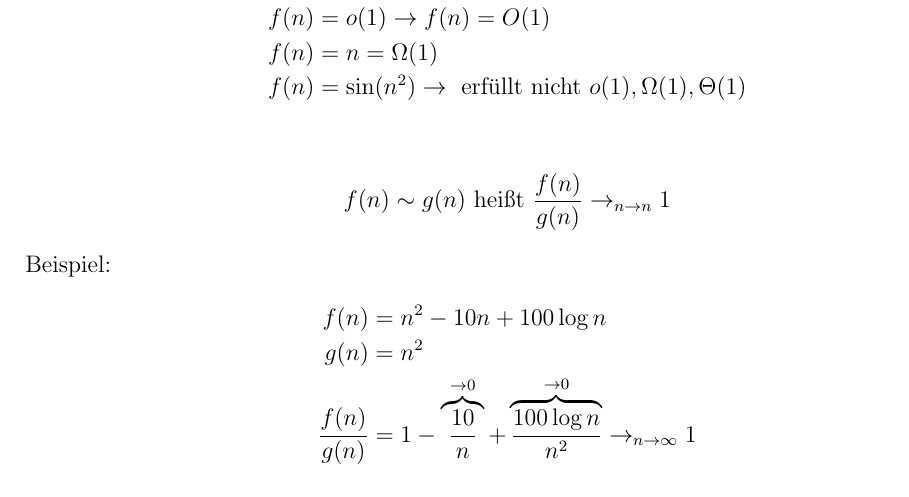
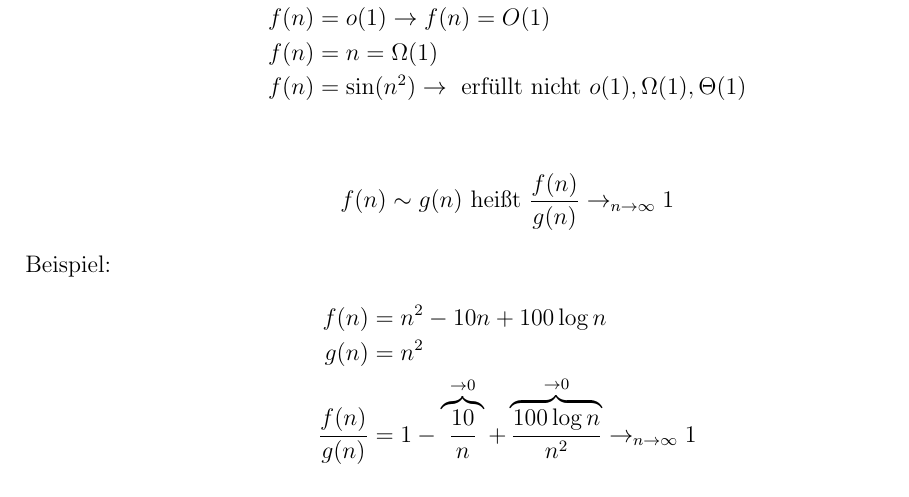
Before and after one commit to mbweitner/dap2Tafelanschrieb, a LaTeX document (Tafelanschriebe/main.tex, which reads Tafelanschriebe/2022.04.12/2022.04.12.tex): part of page 4 of 28, cut so that both start at the same text. Compiled offline with pdfLaTeX.

Commit message:
Fehler n to n korrigiert mit n to infty

```diff
--- a/Tafelanschriebe/2022.04.12/2022.04.12.tex
+++ b/Tafelanschriebe/2022.04.12/2022.04.12.tex
@@ -43,7 +43,7 @@ $2^{O(n)}$ heißt $2^{f(n)}$ für irgendeine Funktion $f(n) = O(n)$
 \end{align*}
 
 \begin{align*}
-    f(n) \sim g(n) \text{ heißt } \frac{f(n)}{g(n)} \rightarrow_{n \rightarrow n} 1
+    f(n) \sim g(n) \text{ heißt } \frac{f(n)}{g(n)} \rightarrow_{n \rightarrow \infty} 1
 \end{align*}
 Beispiel:
 \begin{align*}
```
